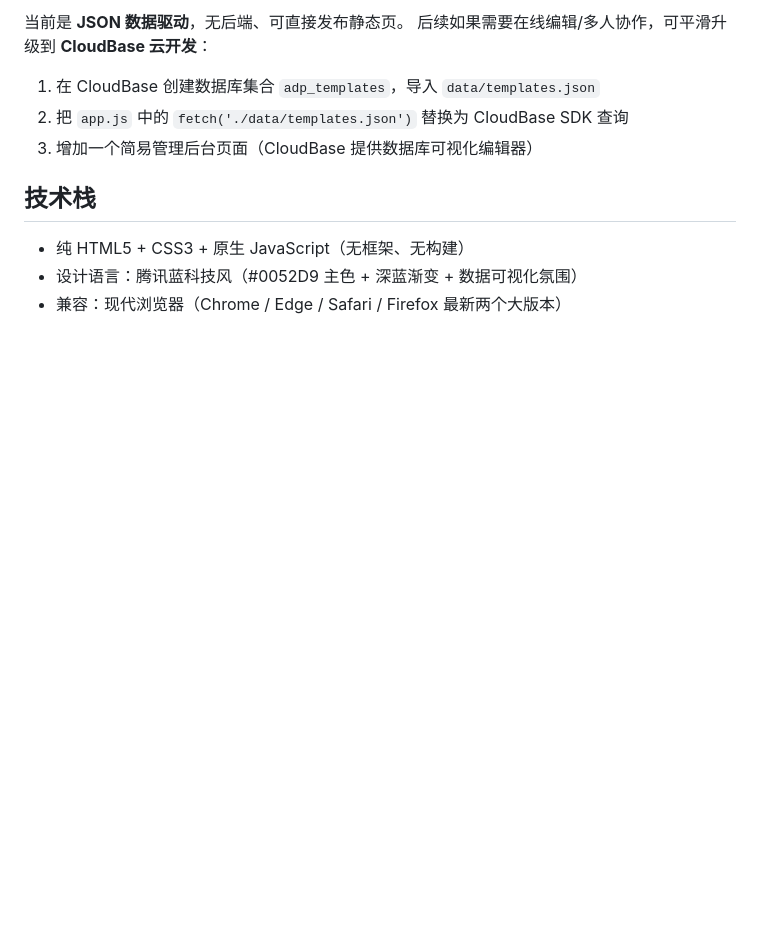
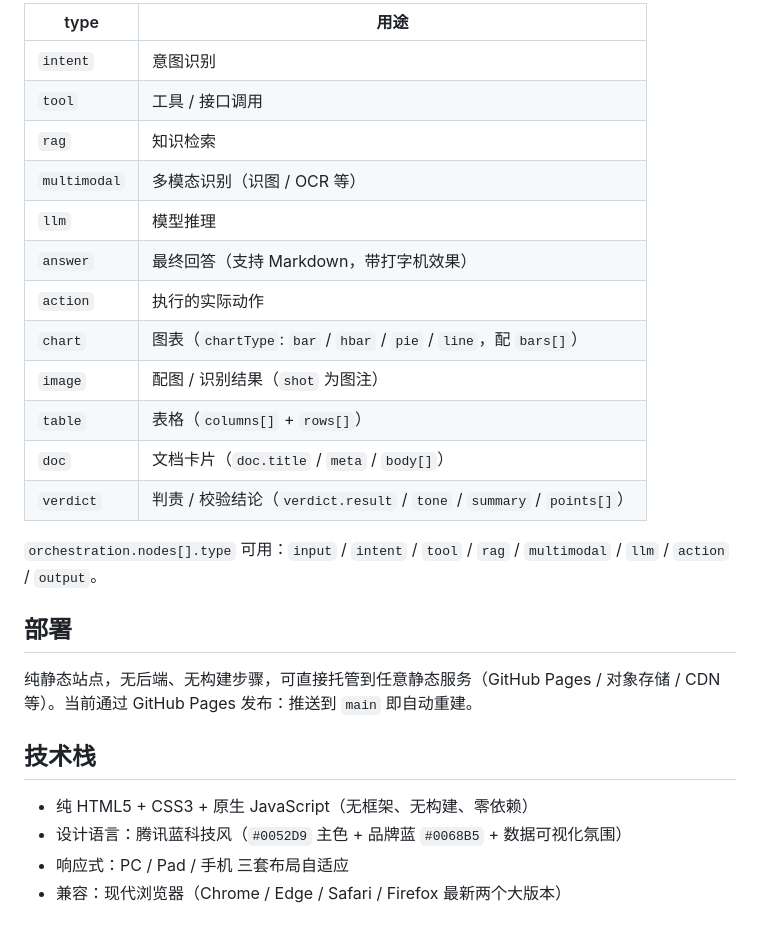
Before and after one commit to NUTTCHGROUP/adp-site, a Markdown page: README.md, the part around one of its changes. GitHub-like rendering; blank space fills up the shorter version.

```diff
--- a/README.md
+++ b/README.md
@@ -98,13 +117,28 @@ npx serve -p 8000
 
-当前是 **JSON 数据驱动**，无后端、可直接发布静态页。
-后续如果需要在线编辑/多人协作，可平滑升级到 **CloudBase 云开发**：
+| type | 用途 |
+|------|------|
+| `intent` | 意图识别 |
+| `tool` | 工具 / 接口调用 |
+| `rag` | 知识检索 |
+| `multimodal` | 多模态识别（识图 / OCR 等） |
+| `llm` | 模型推理 |
+| `answer` | 最终回答（支持 Markdown，带打字机效果） |
+| `action` | 执行的实际动作 |
+| `chart` | 图表（`chartType`: `bar` / `hbar` / `pie` / `line`，配 `bars[]`） |
+| `image` | 配图 / 识别结果（`shot` 为图注） |
+| `table` | 表格（`columns[]` + `rows[]`） |
+| `doc` | 文档卡片（`doc.title` / `meta` / `body[]`） |
+| `verdict` | 判责 / 校验结论（`verdict.result` / `tone` / `summary` / `points[]`） |
 
-1. 在 CloudBase 创建数据库集合 `adp_templates`，导入 `data/templates.json`
-2. 把 `app.js` 中的 `fetch('./data/templates.json')` 替换为 CloudBase SDK 查询
-3. 增加一个简易管理后台页面（CloudBase 提供数据库可视化编辑器）
+`orchestration.nodes[].type` 可用：`input` / `intent` / `tool` / `rag` / `multimodal` / `llm` / `action` / `output`。
+
+## 部署
+
+纯静态站点，无后端、无构建步骤，可直接托管到任意静态服务（GitHub Pages / 对象存储 / CDN 等）。当前通过 GitHub Pages 发布：推送到 `main` 即自动重建。
 
 ## 技术栈
 
-- 纯 HTML5 + CSS3 + 原生 JavaScript（无框架、无构建）
-- 设计语言：腾讯蓝科技风（#0052D9 主色 + 深蓝渐变 + 数据可视化氛围）
+- 纯 HTML5 + CSS3 + 原生 JavaScript（无框架、无构建、零依赖）
+- 设计语言：腾讯蓝科技风（`#0052D9` 主色 + 品牌蓝 `#0068B5` + 数据可视化氛围）
+- 响应式：PC / Pad / 手机 三套布局自适应
 - 兼容：现代浏览器（Chrome / Edge / Safari / Firefox 最新两个大版本）
```
Also changed, not shown: other parts of README.md (+73 -54 lines).
